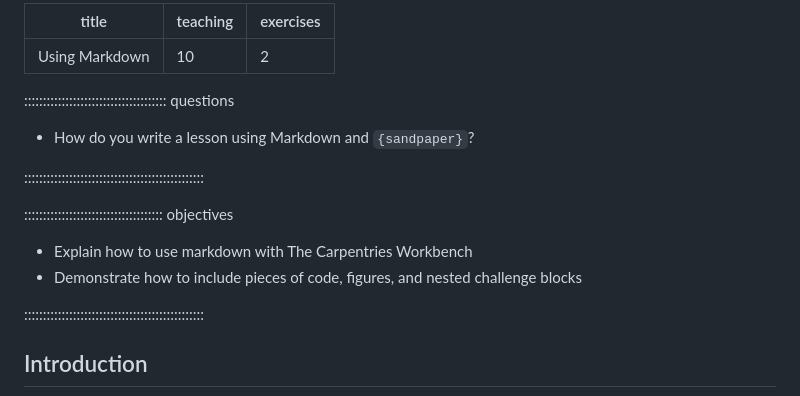
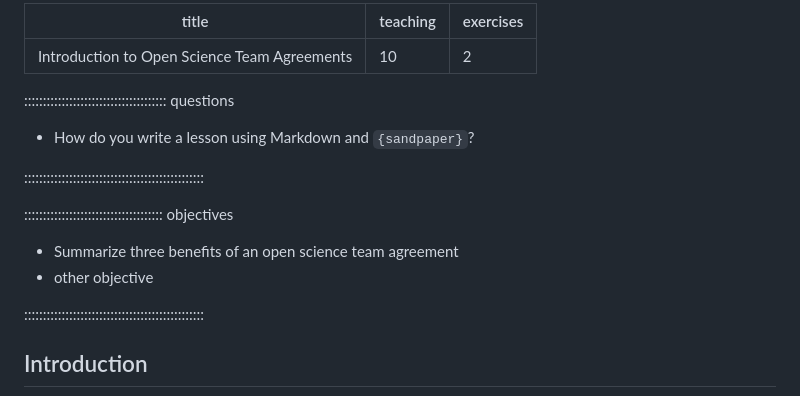
Before and after one commit to ucla-imls-open-sci/TeamAgreements, a Markdown page: episodes/introduction.md, the part around the change. GitHub-like rendering.

Commit message:
experimenting with editing episode content

```diff
--- a/episodes/introduction.md
+++ b/episodes/introduction.md
@@ -1,5 +1,5 @@
 ---
-title: "Using Markdown"
+title: "Introduction to Open Science Team Agreements"
 teaching: 10
 exercises: 2
 ---
@@ -12,8 +12,8 @@ exercises: 2
 
 ::::::::::::::::::::::::::::::::::::: objectives
 
-- Explain how to use markdown with The Carpentries Workbench
-- Demonstrate how to include pieces of code, figures, and nested challenge blocks
+- Summarize three benefits of an open science team agreement
+- other objective
 
 ::::::::::::::::::::::::::::::::::::::::::::::::
 
```
